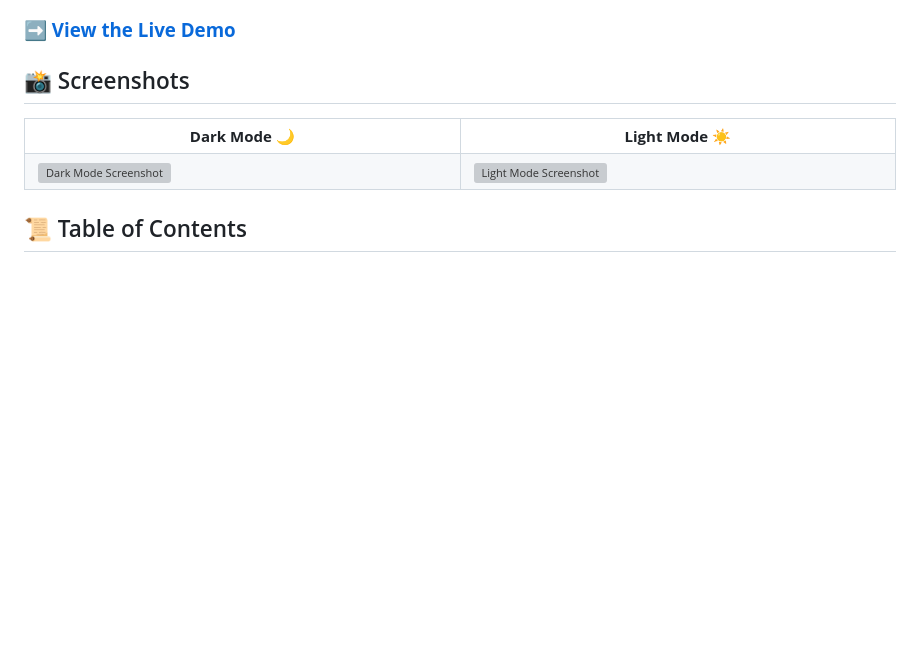
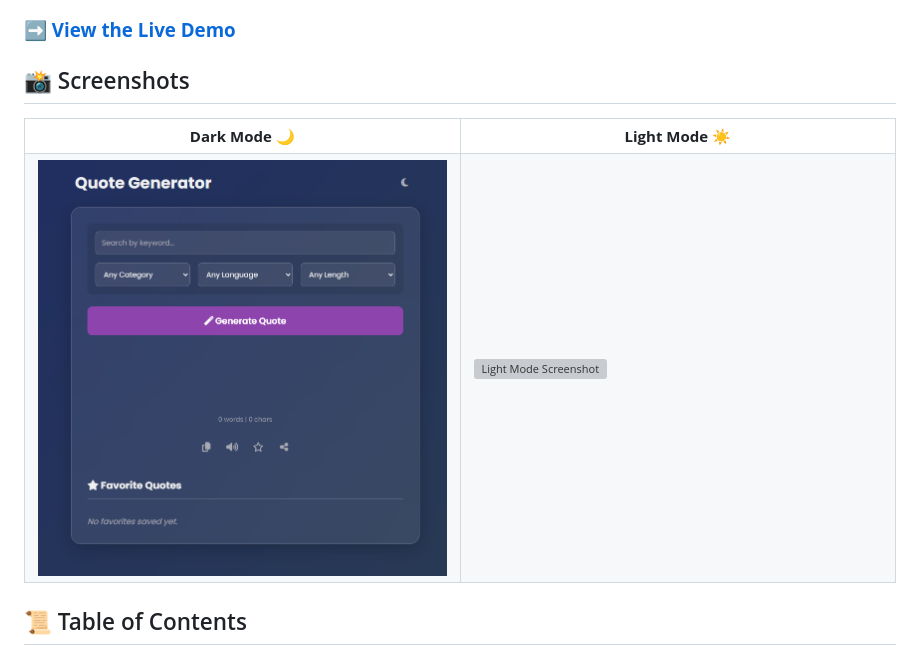
Before and after one commit to aakhalidhruv28/Quote-Generator, a Markdown page: README.md, the part around the change. GitHub-like rendering; blank space fills up the shorter version; grey boxes are pictures that could not be loaded.

```diff
--- a/README.md
+++ b/README.md
@@ -24,7 +24,7 @@ QuoteSphere is a modern, feature-rich quote generator that leverages the power o
         3. Replace the placeholder link below with the raw link to your image.
         Example: https://raw.githubusercontent.com/aakhalidhruv28/Quote-Generator/main/dark-mode-screenshot.png
       -->
-      <img src="[YOUR_DARK_MODE_SCREENSHOT_LINK_HERE]" alt="Dark Mode Screenshot">
+      <img src="./Dark-Theme.png" alt="Dark Mode Screenshot">
     </td>
     <td width="50%">
       <!--
```
